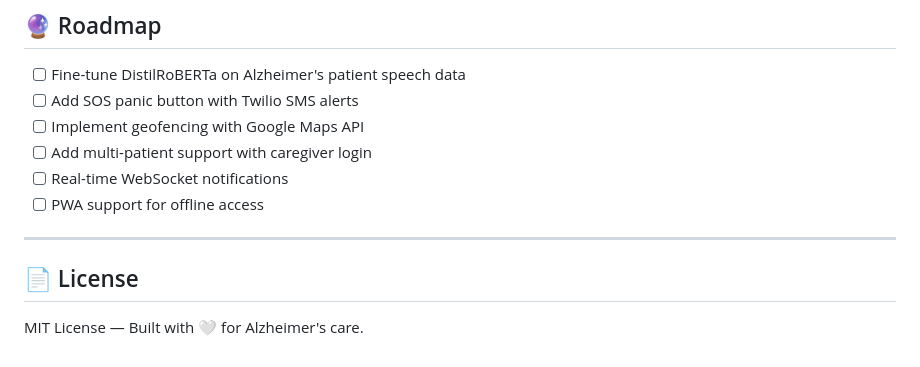
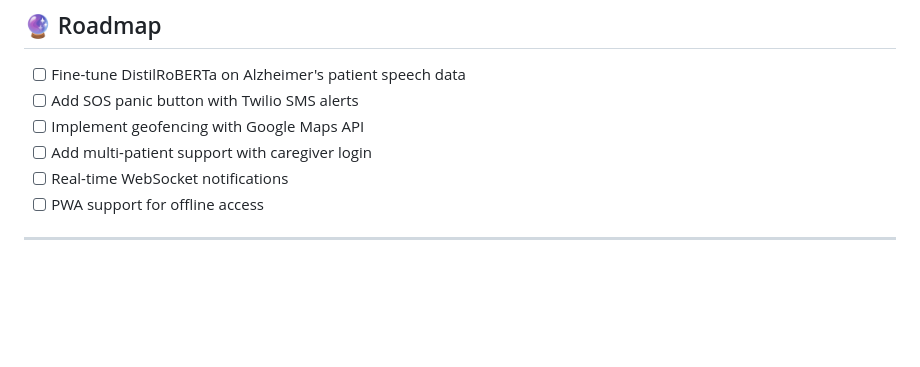
Before and after one commit to rajveer1421/Memora, a Markdown page: README.md, the part around the change. GitHub-like rendering; blank space fills up the shorter version.

Commit message:
Remove License section from README
Removed the License section from the README.

```diff
--- a/README.md
+++ b/README.md
@@ -199,7 +199,3 @@ The app will start at `http://localhost:8000`
 - [ ] PWA support for offline access
 
 ---
-
-## 📄 License
-
-MIT License — Built with 🤍 for Alzheimer's care.
```
